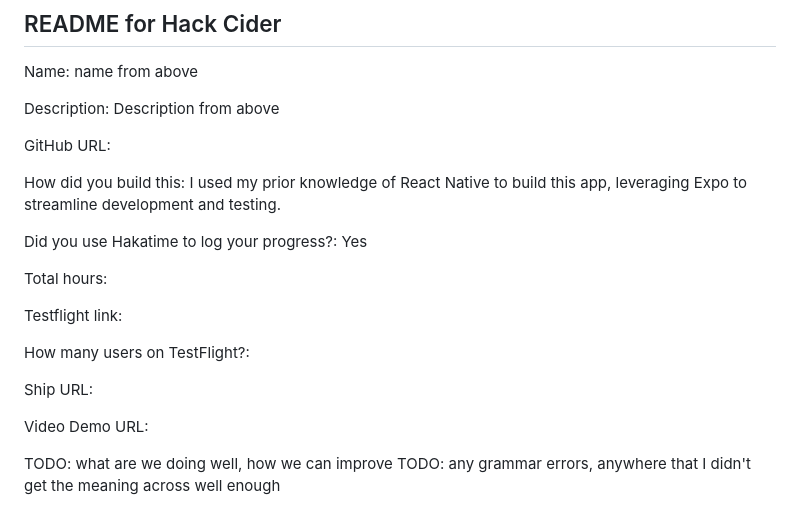
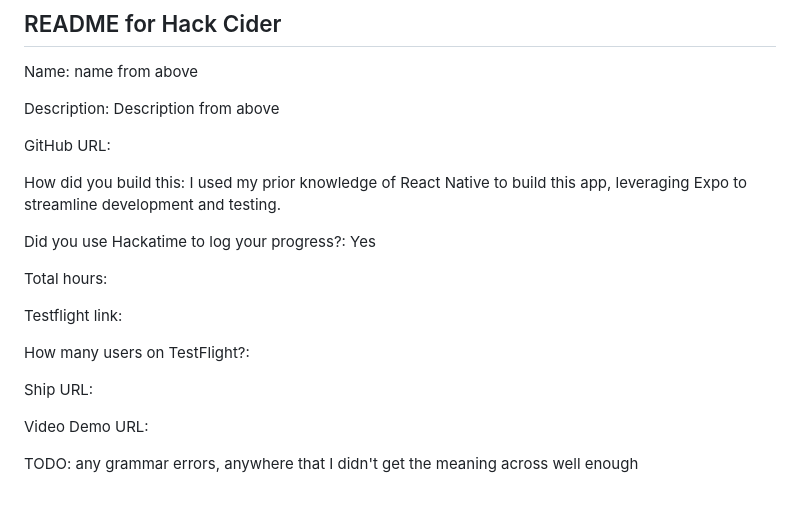
Before and after one commit to Kyle333-glitch/react-native-virtual-piano, a Markdown page: README.md, the part around the change printed below. GitHub-like rendering; blank space fills up the shorter version.

```diff
--- a/README.md
+++ b/README.md
@@ -66,7 +69,7 @@ GitHub URL:
 
 How did you build this: I used my prior knowledge of React Native to build this app, leveraging Expo to streamline development and testing.
 
-Did you use Hakatime to log your progress?: Yes
+Did you use Hackatime to log your progress?: Yes
 
 Total hours:
 
@@ -78,5 +81,4 @@ Ship URL:
 
 Video Demo URL:
 
-TODO: what are we doing well, how we can improve
 TODO: any grammar errors, anywhere that I didn't get the meaning across well enough
```
Also changed, not shown: other parts of README.md (+32 -29 lines).
